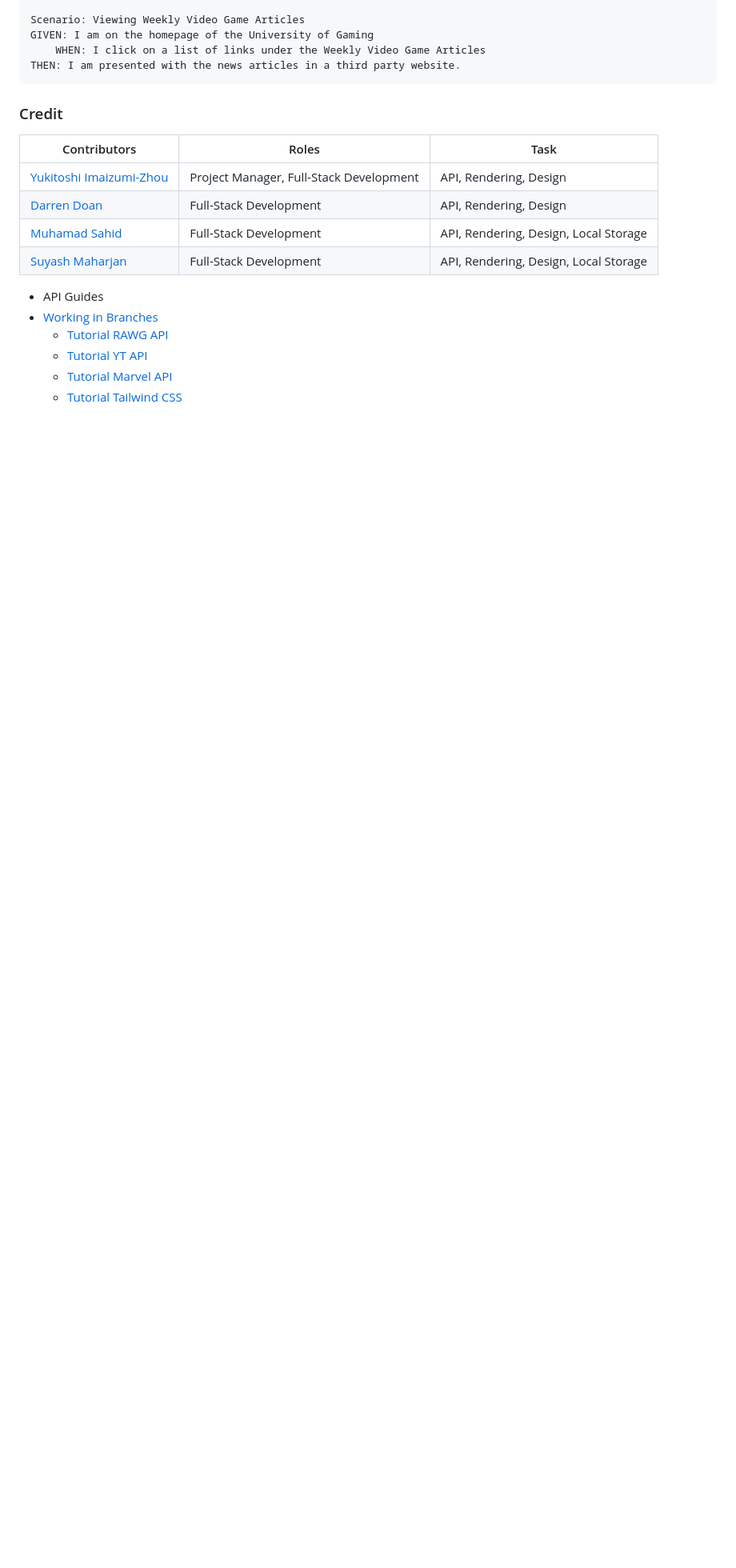
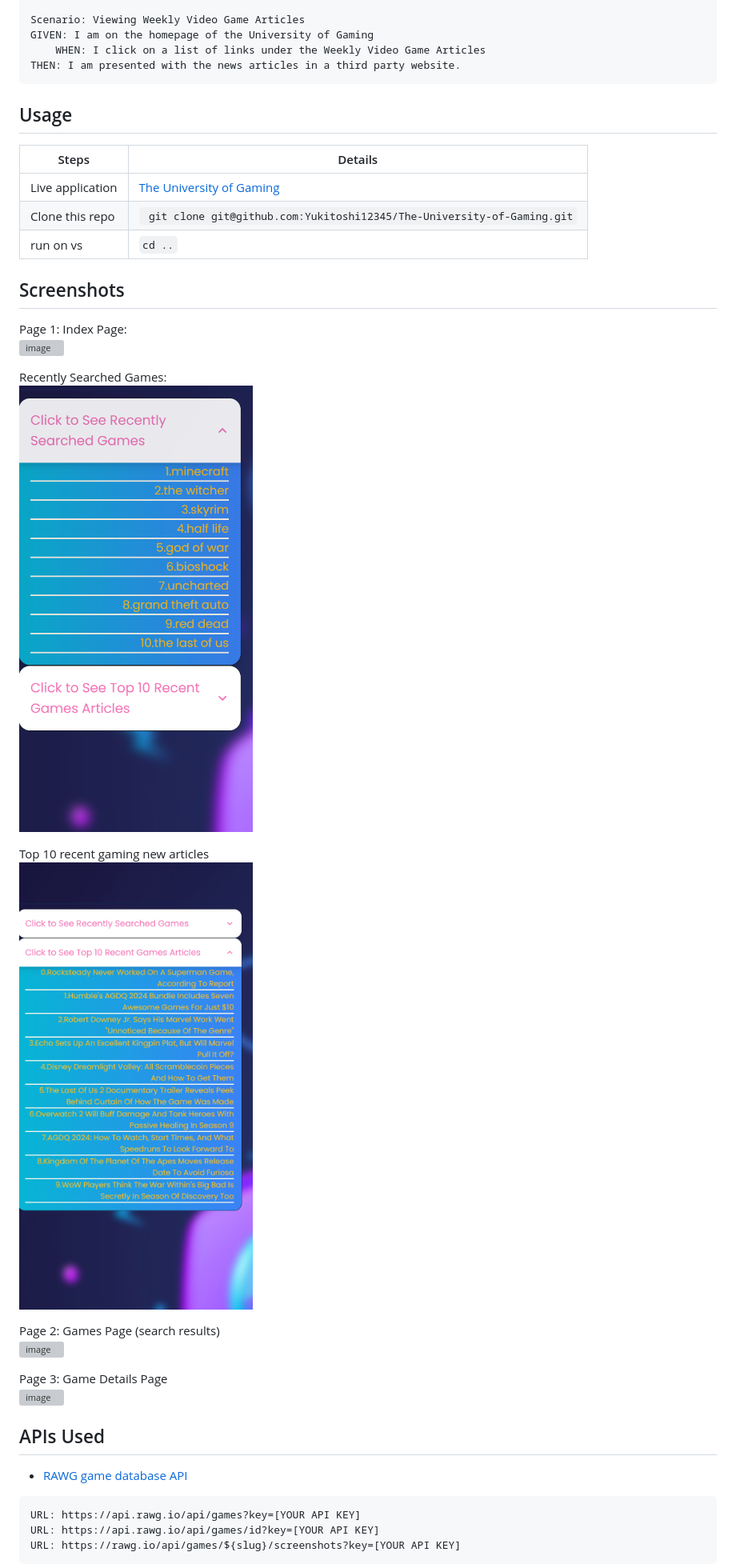
Before and after one commit to Yukitoshi12345/From-Pixel-to-Purchase, a Markdown page: README.md, the part around one of its changes. Shown at 80% size. GitHub-like rendering; pictures changed too: assets/screenshots/articles.png (added), assets/screenshots/ls.png (added); blank space fills up the shorter version; grey boxes are pictures that could not be loaded.

````diff
--- a/README.md
+++ b/README.md
@@ -84,23 +54,37 @@ GIVEN: I am on the homepage of the University of Gaming
 	WHEN: I click on a list of links under the Weekly Video Game Articles
 THEN: I am presented with the news articles in a third party website.
 ```
+## Usage
 
-### Credit
-
-| Contributors                                                  | Roles                                     | Task
-| --------------------                                          | --------------------------------          |---------------------------------------------  |
-| [Yukitoshi Imaizumi-Zhou](https://github.com/yukitoshi12345)  | Project Manager, Full-Stack Development   | API, Rendering, Design |
-| [Darren Doan](https://github.com/darrendoan)                  | Full-Stack Development                    | API, Rendering, Design |
-| [Muhamad Sahid](https://github.com/BrxwnSugxr)                | Full-Stack Development                    | API, Rendering, Design, Local Storage  |
-| [Suyash Maharjan](https://github.com/SimpleSuyash)            | Full-Stack Development                    | API, Rendering, Design, Local Storage |
+| Steps                | Details                                                                  |
+| -------------------- | ------------------------------------------------------------------------ |
+| Live application |  [The University of Gaming](https://yukitoshi12345.github.io/The-University-of-Gaming/)                                                           |
+| Clone this repo      | ` git clone git@github.com:Yukitoshi12345/The-University-of-Gaming.git` |
+| run on vs | ` cd .. `                                                           |
 
 
--  API Guides
--  [Working in Branches](https://thenewstack.io/dont-mess-with-the-master-working-with-branches-in-git-and-github/)
-	- [Tutorial RAWG API](https://api.rawg.io/docs/#tag/platforms)
- 	- [Tutorial YT API](https://developers.google.com/youtube/v3)
-  	- [Tutorial Marvel API](https://developer.marvel.com/)
-   	- [Tutorial Tailwind CSS](https://daisyui.com/components/)
+## Screenshots
+Page 1: Index Page:
+![image](assets/screenshots/index.png)
+
+Recently Searched Games:
+![image](assets/screenshots/ls.png)
+
+Top 10 recent gaming new articles
+![image](assets/screenshots/articles.png)
+
+Page 2: Games Page (search results)
+![image](assets/screenshots/games.png)
+
+Page 3: Game Details Page
+![image](assets/screenshots/details.png)
 
 
+## APIs Used
+- [RAWG game database API](https://rawg.io/apidocs)
+```md
+URL: https://api.rawg.io/api/games?key=[YOUR API KEY]
+URL: https://api.rawg.io/api/games/id?key=[YOUR API KEY]
+URL: https://rawg.io/api/games/${slug}/screenshots?key=[YOUR API KEY]
+```
 
````
Also changed, not shown: other parts of README.md (+48 -41 lines), 6 other files.
